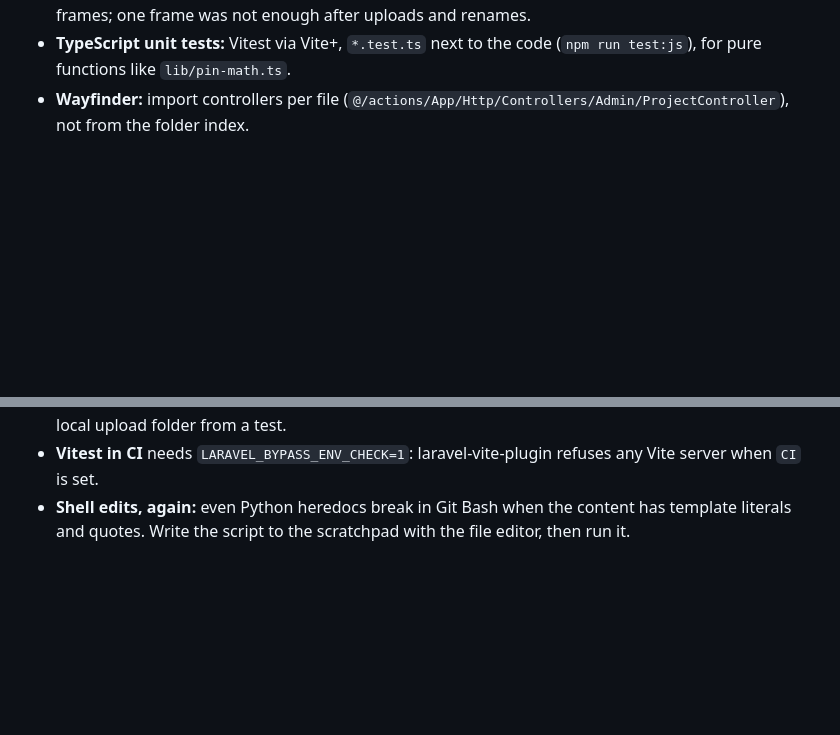
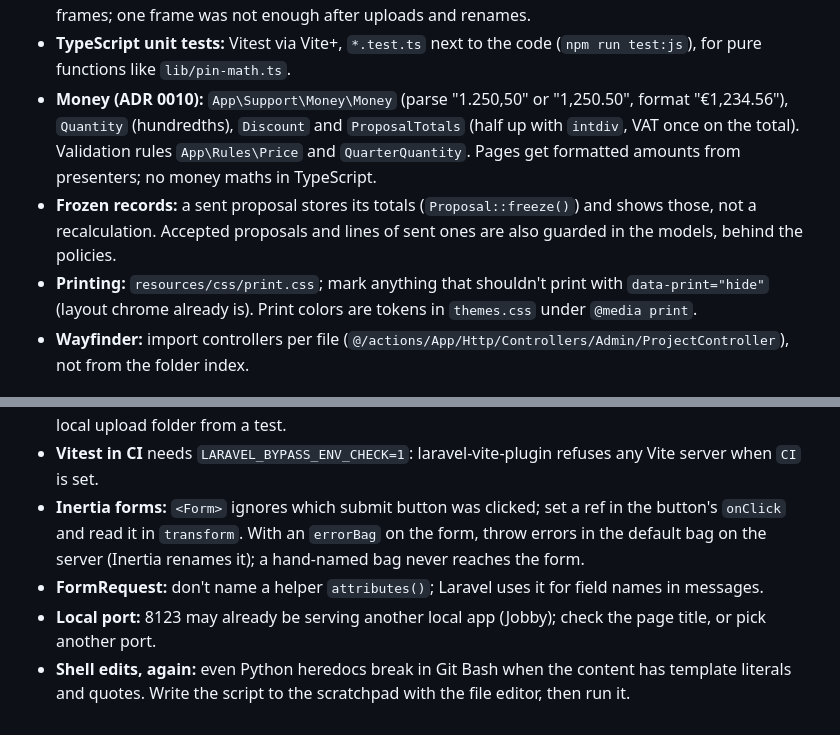
Before and after one commit to swens2005/mission-control, a Markdown page: CLAUDE.md, 2 parts joined by grey strips. Rendered like a GitHub page; blank space fills up the shorter version.

Commit message:
Phase 5 wrap-up: CLAUDE.md notes for money, frozen records and printing
Checked on production as a fresh demo visitor: Scope library, the v2
draft with Anna's change request, a line added and removed, send, View
as client, accept, the superseded v1 page, and the print rules being
served. All URLs carry the /mission-control prefix; no CSP violations
(the one console notice is the login page's "Remember me" input, already
in the backlog for Phase 7).

Co-Authored-By: Claude Opus 5.5 <noreply@anthropic.com>

```diff
--- a/CLAUDE.md
+++ b/CLAUDE.md
@@ -107,6 +107,18 @@ All of these must pass before committing. CI runs the same set.
   not enough after uploads and renames.
 - **TypeScript unit tests:** Vitest via Vite+, `*.test.ts` next to the code
   (`npm run test:js`), for pure functions like `lib/pin-math.ts`.
+- **Money (ADR 0010):** `App\Support\Money\Money` (parse "1.250,50" or
+  "1,250.50", format "€1,234.56"), `Quantity` (hundredths), `Discount`
+  and `ProposalTotals` (half up with `intdiv`, VAT once on the total).
+  Validation rules `App\Rules\Price` and `QuarterQuantity`. Pages get
+  formatted amounts from presenters; no money maths in TypeScript.
+- **Frozen records:** a sent proposal stores its totals
+  (`Proposal::freeze()`) and shows those, not a recalculation. Accepted
+  proposals and lines of sent ones are also guarded in the models, behind
+  the policies.
+- **Printing:** `resources/css/print.css`; mark anything that shouldn't
+  print with `data-print="hide"` (layout chrome already is). Print colors
+  are tokens in `themes.css` under `@media print`.
 - **Wayfinder:** import controllers per file
   (`@/actions/App/Http/Controllers/Admin/ProjectController`), not from the
   folder index.
@@ -141,6 +153,14 @@ All of these must pass before committing. CI runs the same set.
   `sandbox:prune` once deleted a real local upload folder from a test.
 - **Vitest in CI** needs `LARAVEL_BYPASS_ENV_CHECK=1`: laravel-vite-plugin
   refuses any Vite server when `CI` is set.
+- **Inertia forms:** `<Form>` ignores which submit button was clicked;
+  set a ref in the button's `onClick` and read it in `transform`. With an
+  `errorBag` on the form, throw errors in the default bag on the server
+  (Inertia renames it); a hand-named bag never reaches the form.
+- **FormRequest:** don't name a helper `attributes()`; Laravel uses it for
+  field names in messages.
+- **Local port:** 8123 may already be serving another local app (Jobby);
+  check the page title, or pick another port.
 - **Shell edits, again:** even Python heredocs break in Git Bash when the
   content has template literals and quotes. Write the script to the
   scratchpad with the file editor, then run it.
```
